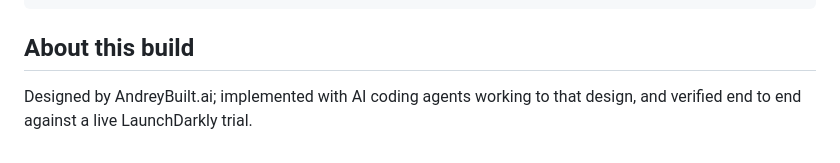
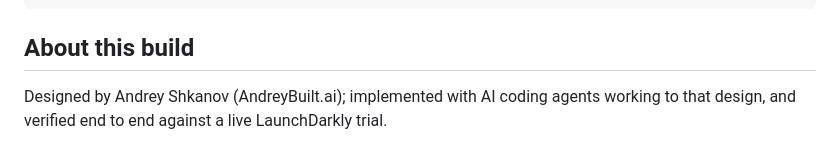
Before and after one commit to andreybuilt/launchdarkly-se-exercise, a Markdown page: README.md, the part around the change. Drawn GitHub-style.

Commit message:
README: byline Andrey Shkanov (AndreyBuilt.ai)
Co-Authored-By: Claude Opus 5.5 <noreply@anthropic.com>

```diff
--- a/README.md
+++ b/README.md
@@ -270,5 +270,5 @@ test/                          offline tests
 
 ## About this build
 
-Designed by AndreyBuilt.ai; implemented with AI coding agents working to that
-design, and verified end to end against a live LaunchDarkly trial.
+Designed by Andrey Shkanov (AndreyBuilt.ai); implemented with AI coding agents
+working to that design, and verified end to end against a live LaunchDarkly trial.
```
